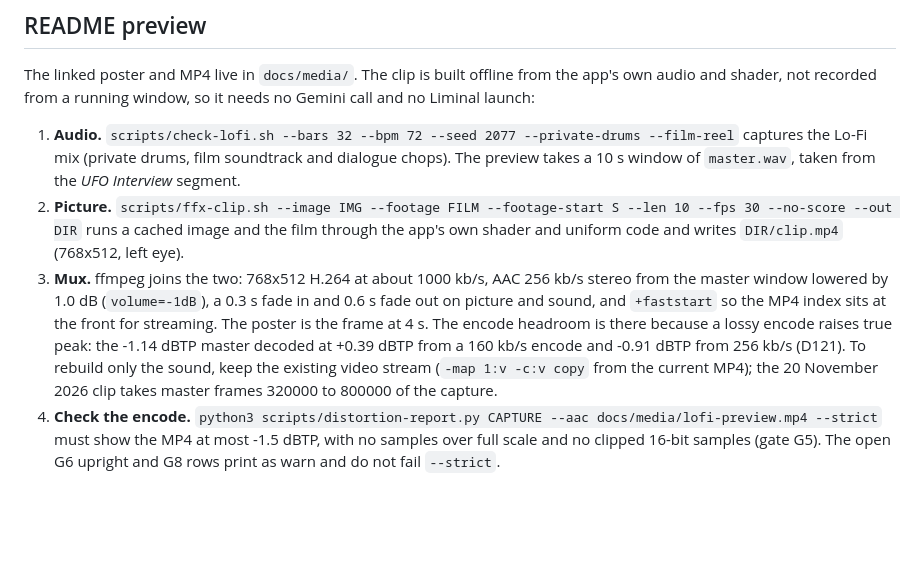
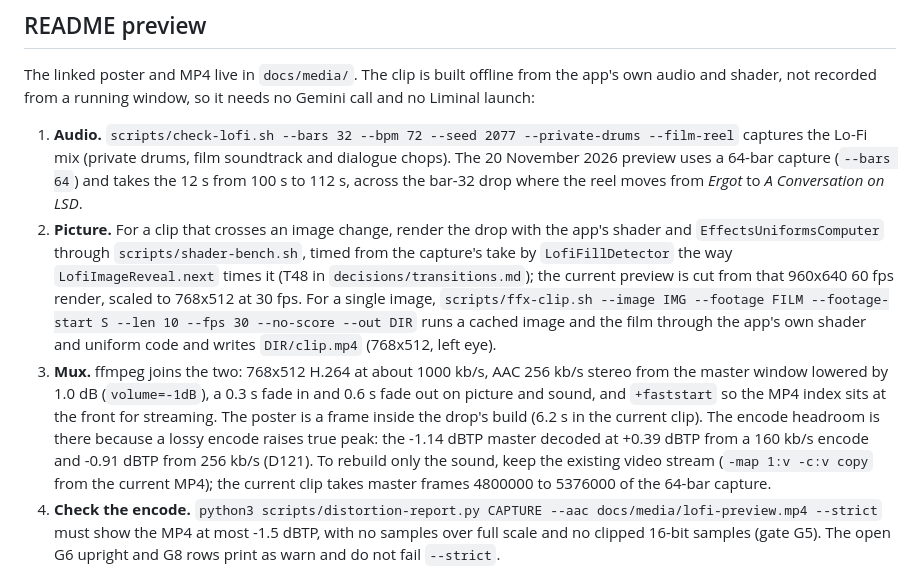
Before and after one commit to pj4533/Liminal, a Markdown page: docs/development.md, the part around the change. Drawn GitHub-style; blank space fills up the shorter version.

```diff
--- a/docs/development.md
+++ b/docs/development.md
@@ -77,9 +77,9 @@ Only one capture runs at a time per machine. `check-lofi.sh` takes an exclusive
 
 The linked poster and MP4 live in `docs/media/`. The clip is built offline from the app's own audio and shader, not recorded from a running window, so it needs no Gemini call and no Liminal launch:
 
-1. **Audio.** `scripts/check-lofi.sh --bars 32 --bpm 72 --seed 2077 --private-drums --film-reel` captures the Lo-Fi mix (private drums, film soundtrack and dialogue chops). The preview takes a 10 s window of `master.wav`, taken from the *UFO Interview* segment.
-2. **Picture.** `scripts/ffx-clip.sh --image IMG --footage FILM --footage-start S --len 10 --fps 30 --no-score --out DIR` runs a cached image and the film through the app's own shader and uniform code and writes `DIR/clip.mp4` (768x512, left eye).
-3. **Mux.** ffmpeg joins the two: 768x512 H.264 at about 1000 kb/s, AAC 256 kb/s stereo from the master window lowered by 1.0 dB (`volume=-1dB`), a 0.3 s fade in and 0.6 s fade out on picture and sound, and `+faststart` so the MP4 index sits at the front for streaming. The poster is the frame at 4 s. The encode headroom is there because a lossy encode raises true peak: the -1.14 dBTP master decoded at +0.39 dBTP from a 160 kb/s encode and -0.91 dBTP from 256 kb/s (D121). To rebuild only the sound, keep the existing video stream (`-map 1:v -c:v copy` from the current MP4); the 20 November 2026 clip takes master frames 320000 to 800000 of the capture.
+1. **Audio.** `scripts/check-lofi.sh --bars 32 --bpm 72 --seed 2077 --private-drums --film-reel` captures the Lo-Fi mix (private drums, film soundtrack and dialogue chops). The 20 November 2026 preview uses a 64-bar capture (`--bars 64`) and takes the 12 s from 100 s to 112 s, across the bar-32 drop where the reel moves from *Ergot* to *A Conversation on LSD*.
+2. **Picture.** For a clip that crosses an image change, render the drop with the app's shader and `EffectsUniformsComputer` through `scripts/shader-bench.sh`, timed from the capture's take by `LofiFillDetector` the way `LofiImageReveal.next` times it (T48 in `decisions/transitions.md`); the current preview is cut from that 960x640 60 fps render, scaled to 768x512 at 30 fps. For a single image, `scripts/ffx-clip.sh --image IMG --footage FILM --footage-start S --len 10 --fps 30 --no-score --out DIR` runs a cached image and the film through the app's own shader and uniform code and writes `DIR/clip.mp4` (768x512, left eye).
+3. **Mux.** ffmpeg joins the two: 768x512 H.264 at about 1000 kb/s, AAC 256 kb/s stereo from the master window lowered by 1.0 dB (`volume=-1dB`), a 0.3 s fade in and 0.6 s fade out on picture and sound, and `+faststart` so the MP4 index sits at the front for streaming. The poster is a frame inside the drop's build (6.2 s in the current clip). The encode headroom is there because a lossy encode raises true peak: the -1.14 dBTP master decoded at +0.39 dBTP from a 160 kb/s encode and -0.91 dBTP from 256 kb/s (D121). To rebuild only the sound, keep the existing video stream (`-map 1:v -c:v copy` from the current MP4); the current clip takes master frames 4800000 to 5376000 of the 64-bar capture.
 4. **Check the encode.** `python3 scripts/distortion-report.py CAPTURE --aac docs/media/lofi-preview.mp4 --strict` must show the MP4 at most -1.5 dBTP, with no samples over full scale and no clipped 16-bit samples (gate G5). The open G6 upright and G8 rows print as warn and do not fail `--strict`.
 
 Check the picture change, audio level and both channels in the exported clip. Update the duration, size, source credit, license and revision in the README playback link, then check the published bytes against the local file. Keep captures and intermediate frames out of git. [Current preview](../README.md#see-it-in-motion)
```
Also changed, not shown: README.md (+4 -4 lines), docs/media/lofi-preview.jpg, 1 other file.
